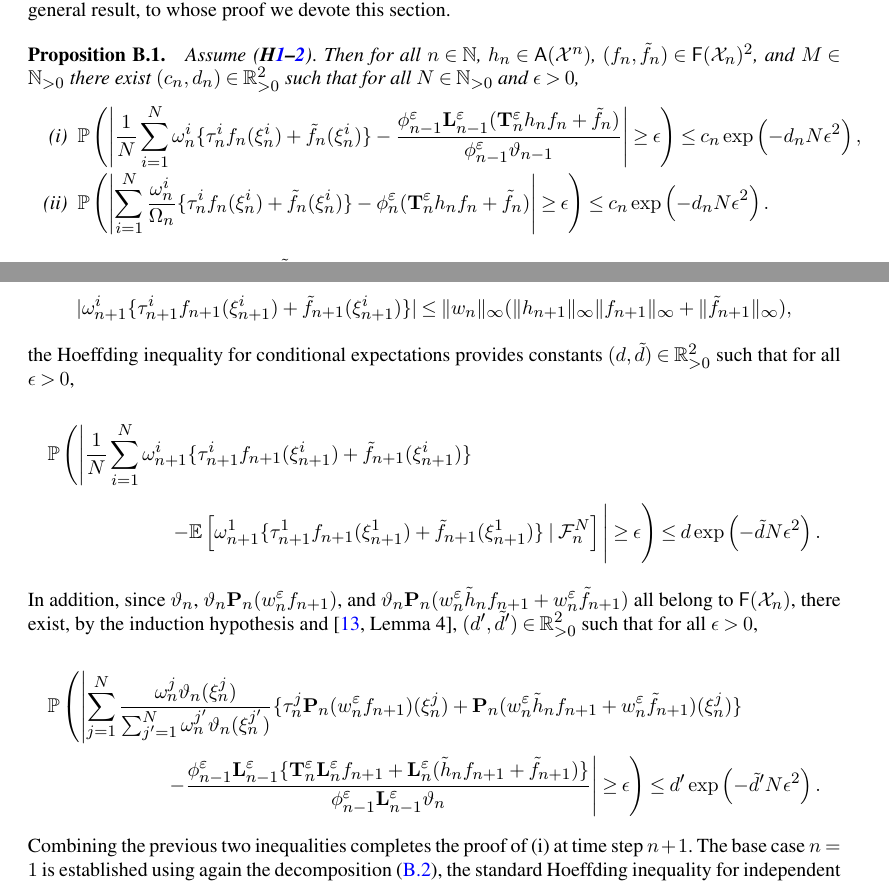
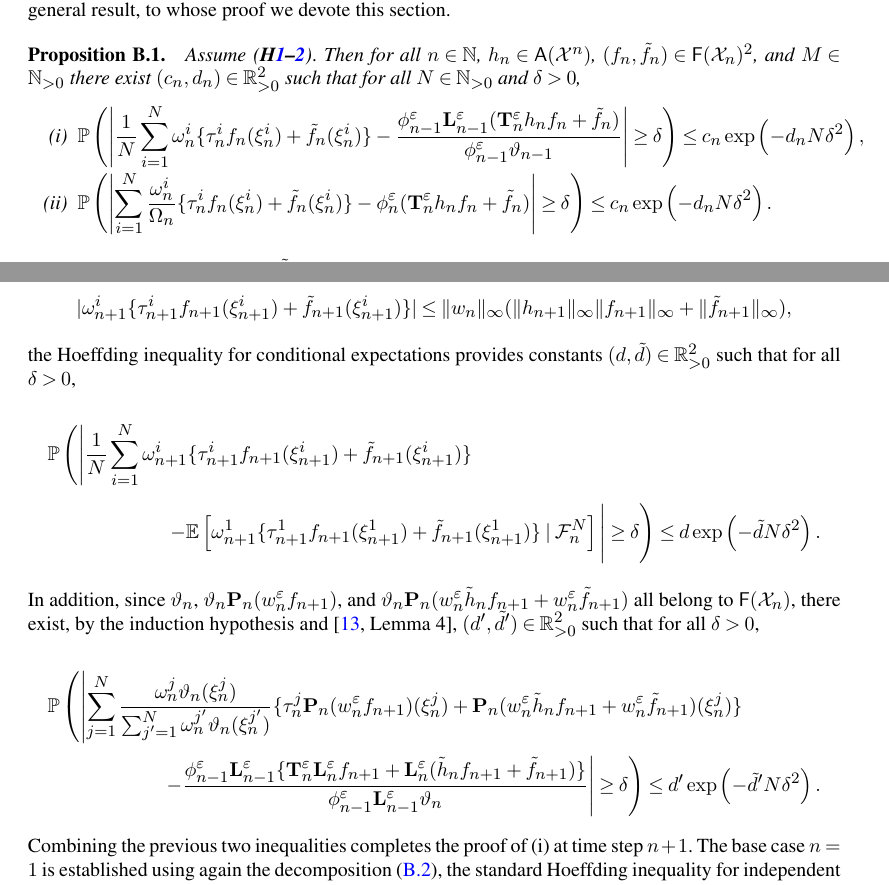
Before and after one commit to sylvainlc/21-pseudomarginalsmc, a LaTeX document (Bernoulli/glo-2020.tex, which reads Bernoulli/glo-2020-proof-asymp.tex): two parts of pages 31 and 33 of 53, joined at a grey line, cut so that both start at the same text. Compiled offline with pdfLaTeX.

Commit message:
Corrected typos

```diff
--- a/Bernoulli/glo-2020-proof-asymp.tex
+++ b/Bernoulli/glo-2020-proof-asymp.tex
@@ -9,15 +9,15 @@ Theorem~\ref{cor:hoeffding:tau:marginal} follows as an immediate corollary of th
 
 \begin{proposition}
 \label{prop:hoeffding:tau:marginal}
-Assume \hypref[assum:biased:estimate]{assum:bound:filter:pseudomarginal}. Then for all $n \in \nset$, $h_n \in \bmaf{\Xfd^n}$, $(f_n, \ftd{n}) \in \bmf{\Xfd_n}^2$, and $\K \in \nsetpos$ there exist $(c_n, d_n) \in \rsetpos^2$ such that for all $\N \in \nsetpos$ and $\epsilon > 0$,
+Assume \hypref[assum:biased:estimate]{assum:bound:filter:pseudomarginal}. Then for all $n \in \nset$, $h_n \in \bmaf{\Xfd^n}$, $(f_n, \ftd{n}) \in \bmf{\Xfd_n}^2$, and $\K \in \nsetpos$ there exist $(c_n, d_n) \in \rsetpos^2$ such that for all $\N \in \nsetpos$ and $\delta > 0$,
 \begin{itemize}
 \item[(i)]
 $ \displaystyle
-\pP\left(\left| \frac{1}{\N} \sum_{i = 1}^\N \ewght{n}{i} \{\tstat[i]{n} f_n(\epart{n}{i}) + \ftd{n}(\epart{n}{i})\} - \frac{\postmod{n - 1} \ukmod{n - 1} ( \tstatmod{n} h_n f_n + \tilde{f}_n )}{\postmod{n - 1} \adjfuncforward{n - 1}} \right| \geq \epsilon \right) \leq c_n \exp \left( - d_n \N \epsilon^2 \right),
+\pP\left(\left| \frac{1}{\N} \sum_{i = 1}^\N \ewght{n}{i} \{\tstat[i]{n} f_n(\epart{n}{i}) + \ftd{n}(\epart{n}{i})\} - \frac{\postmod{n - 1} \ukmod{n - 1} ( \tstatmod{n} h_n f_n + \tilde{f}_n )}{\postmod{n - 1} \adjfuncforward{n - 1}} \right| \geq \delta \right) \leq c_n \exp \left( - d_n \N \delta^2 \right),
 $
 \item[(ii)]
 $ \displaystyle
-\pP\left(\left| \sum_{i = 1}^\N \frac{\ewght{n}{i}}{\sumwght{n}} \{\tstat[i]{n} f_n(\epart{n}{i}) + \tilde{f}_n(\epart{n}{i})\} - \postmod{n} ( \tstatmod{n} h_n f_n + \tilde{f}_n ) \right| \geq \epsilon \right) \leq c_n \exp \left( - d_n \N \epsilon^2 \right).
+\pP\left(\left| \sum_{i = 1}^\N \frac{\ewght{n}{i}}{\sumwght{n}} \{\tstat[i]{n} f_n(\epart{n}{i}) + \tilde{f}_n(\epart{n}{i})\} - \postmod{n} ( \tstatmod{n} h_n f_n + \tilde{f}_n ) \right| \geq \delta \right) \leq c_n \exp \left( - d_n \N \delta^2 \right).
 $
 \end{itemize}
 \end{proposition}
@@ -85,16 +85,16 @@ Since for all $i$,
 $$
 |\ewght{n + 1}{i} \{\tstat[i]{n + 1} f_{n + 1}(\epart{n + 1}{i}) + \ftd{n + 1}(\epart{n + 1}{i})\}| \leq \| \wgtfunc{n} \|_\infty (\| h_{n + 1} \|_\infty \| f_{n + 1} \|_\infty + \| \ftd{n + 1} \|_\infty),
 $$
-the Hoeffding inequality for conditional expectations provides constants $(d, \tilde{d}) \in \rsetpos^2$ such that for all $\epsilon > 0$,
+the Hoeffding inequality for conditional expectations provides constants $(d, \tilde{d}) \in \rsetpos^2$ such that for all $\delta > 0$,
 \begin{multline*}
 \pP \left( \left| \frac{1}{\N} \sum_{i = 1}^\N \ewght{n + 1}{i} \{\tstat[i]{n + 1} f_{n + 1}(\epart{n + 1}{i}) + \ftd{n + 1}(\epart{n + 1}{i})\} \right. \right. \\
-\left. \left.  - \pE \left[ \ewght{n + 1}{1} \{\tstat[1]{n + 1} f_{n + 1}(\epart{n + 1}{1}) + \ftd{n + 1}(\epart{n + 1}{1})\} \cond \calF{n}{\N} \right] \vphantom{\sum_{i = 1}^\N} \right| \geq \epsilon \right) \leq d \exp \left( - \tilde{d} N \epsilon^2 \right).
+\left. \left.  - \pE \left[ \ewght{n + 1}{1} \{\tstat[1]{n + 1} f_{n + 1}(\epart{n + 1}{1}) + \ftd{n + 1}(\epart{n + 1}{1})\} \cond \calF{n}{\N} \right] \vphantom{\sum_{i = 1}^\N} \right| \geq \delta \right) \leq d \exp \left( - \tilde{d} N \delta^2 \right).
 \end{multline*}
-In addition, since $\adjfuncforward{n}$, $\adjfuncforward{n} \prop{n} (\wgtfuncmod{n} f_{n + 1})$, and $\adjfuncforward{n} \prop{n}(\wgtfuncmod{n} \addf{n} f_{n + 1} + \wgtfuncmod{n} \ftd{n + 1})$ all belong to $\bmf{\Xfd_n}$, there exist, by the induction hypothesis and \cite[Lemma~4]{douc:garivier:moulines:olsson:2010}, $(d', \tilde{d}') \in \rsetpos^2$ such that for all $\epsilon > 0$,
+In addition, since $\adjfuncforward{n}$, $\adjfuncforward{n} \prop{n} (\wgtfuncmod{n} f_{n + 1})$, and $\adjfuncforward{n} \prop{n}(\wgtfuncmod{n} \addf{n} f_{n + 1} + \wgtfuncmod{n} \ftd{n + 1})$ all belong to $\bmf{\Xfd_n}$, there exist, by the induction hypothesis and \cite[Lemma~4]{douc:garivier:moulines:olsson:2010}, $(d', \tilde{d}') \in \rsetpos^2$ such that for all $\delta > 0$,
 \begin{multline*}
 \pP \left( \left|  \sum_{j = 1}^\N
 \frac{\ewght{n}{j} \adjfuncforward{n}(\epart{n}{j})}{\sum_{j' = 1}^\N \ewght{n}{j'} \adjfuncforward{n}(\epart{n}{j'})} \{ \tstat[j]{n} \prop{n} (\wgtfuncmod{n} f_{n + 1})(\epart{n}{j}) + \prop{n}(\wgtfuncmod{n} \addf{n} f_{n + 1} + \wgtfuncmod{n} \ftd{n + 1})(\epart{n}{j})\} \right. \right. \\
-\left. \left. - \frac{\postmod{n - 1} \ukmod{n - 1}\{\tstatmod{n} \ukmod{n} f_{n + 1} + \ukmod{n} (\addf{n} f_{n + 1} + \ftd{n + 1})\}}{\postmod{n - 1} \ukmod{n - 1} \adjfuncforward{n}} \right| \geq \epsilon \right) \leq d' \exp \left( - \tilde{d}' N \epsilon^2 \right).
+\left. \left. - \frac{\postmod{n - 1} \ukmod{n - 1}\{\tstatmod{n} \ukmod{n} f_{n + 1} + \ukmod{n} (\addf{n} f_{n + 1} + \ftd{n + 1})\}}{\postmod{n - 1} \ukmod{n - 1} \adjfuncforward{n}} \right| \geq \delta \right) \leq d' \exp \left( - \tilde{d}' N \delta^2 \right).
 \end{multline*}
 Combining the previous two inequalities completes the proof of (i) at time step $n + 1$. The base case $n = 1$ is established using again the decomposition \eqref{eq:hoeffding:decomp}, the standard Hoeffding inequality for independent and identically distributed variables, \cite[Lemma~4]{douc:garivier:moulines:olsson:2010}, and the fact that $h_0 \equiv 0$.
 
```
